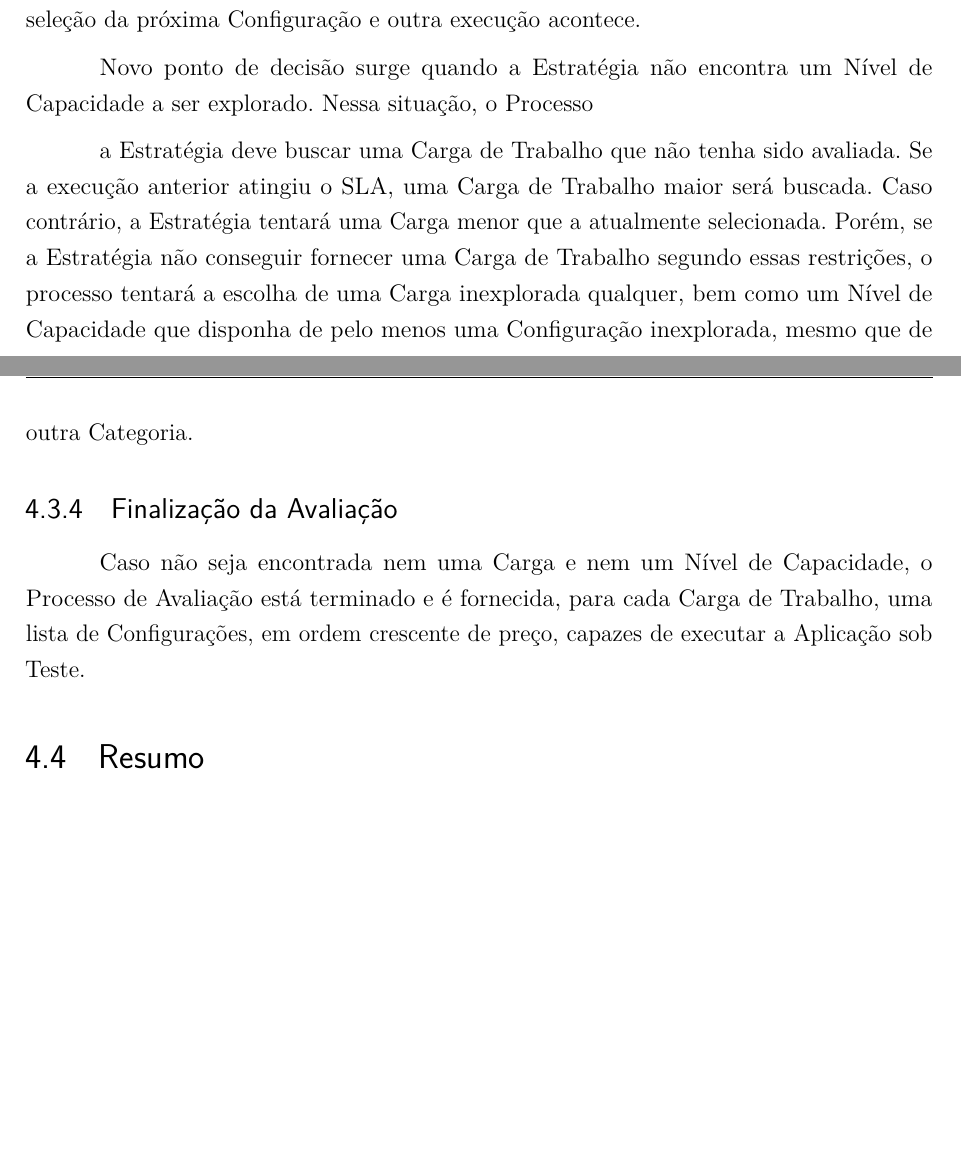
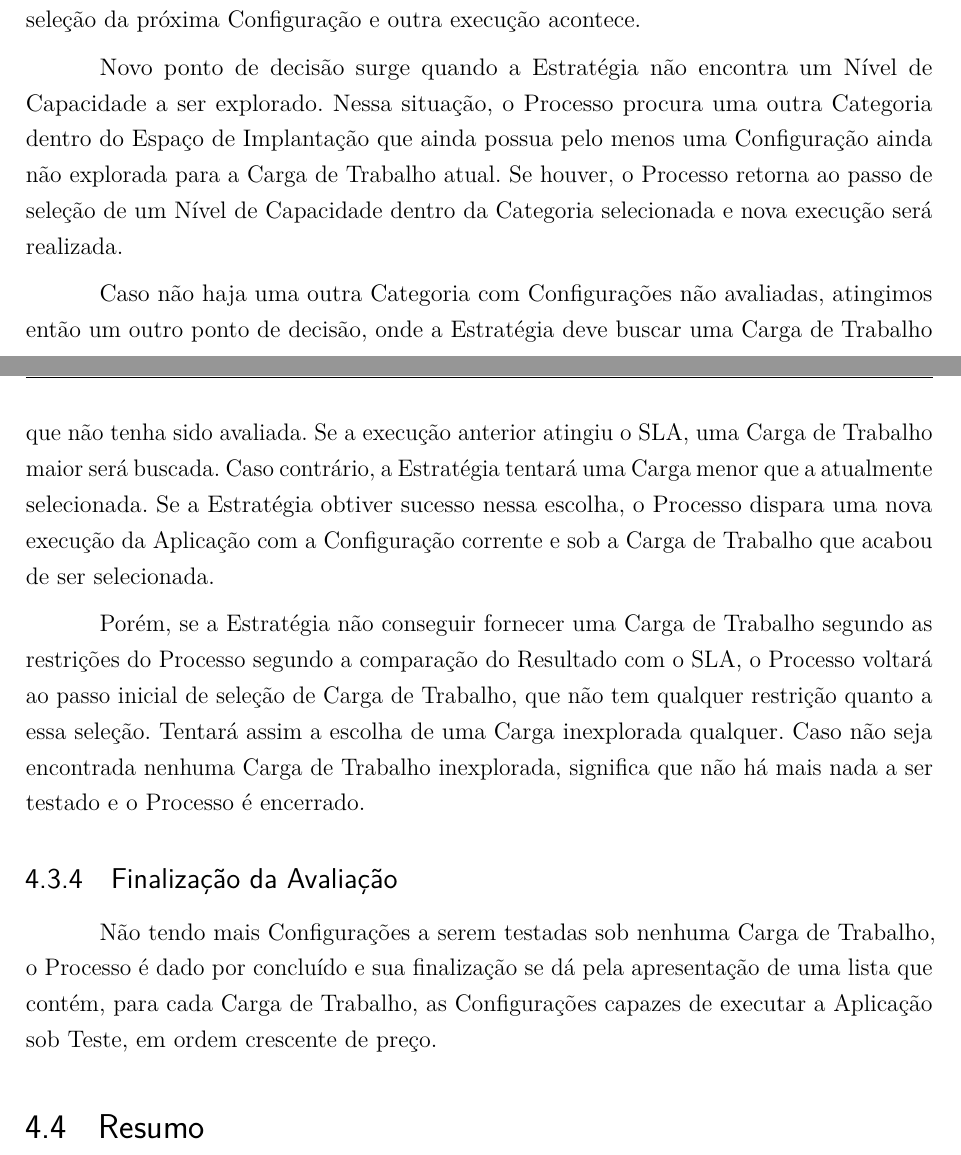
Before and after one commit to marcelocg/Dissertacao, a LaTeX thesis (Dissertacao_Marcelo_Goncalves/dissertacao.tex, which reads Dissertacao_Marcelo_Goncalves/capitulos/processo.tex): two parts of pages 43 and 44 of 48 before the commit and two parts of pages 43 and 44 of 49 after it, joined at a grey line, cut so that both start at the same text, the shorter picture padded with empty space. Compiled offline with pdfLaTeX.

Commit message:
Concluida a descricao do Processo

```diff
--- a/Dissertacao_Marcelo_Goncalves/capitulos/processo.tex
+++ b/Dissertacao_Marcelo_Goncalves/capitulos/processo.tex
@@ -408,22 +408,34 @@ Processo retorna ao ponto de seleção da próxima Configuração e outra execu
 acontece.
 
 Novo ponto de decisão surge quando a Estratégia não encontra um Nível de
-Capacidade a ser explorado. Nessa situação, o Processo
+Capacidade a ser explorado. Nessa situação, o Processo procura uma outra
+Categoria dentro do Espaço de Implantação que ainda possua pelo menos uma
+Configuração ainda não explorada para a Carga de Trabalho atual. Se houver,
+o Processo retorna ao passo de seleção de um Nível de Capacidade dentro da
+Categoria selecionada e nova execução será realizada.
+
+Caso não haja uma outra Categoria com Configurações não avaliadas, atingimos
+então um outro ponto de decisão, onde a Estratégia deve buscar uma Carga
+de Trabalho que não tenha sido avaliada. Se a execução anterior atingiu o SLA,
+uma Carga de Trabalho maior será buscada. Caso contrário, a Estratégia tentará
+uma Carga menor que a atualmente selecionada. Se a Estratégia obtiver sucesso
+nessa escolha, o Processo dispara uma nova execução da Aplicação com a Configuração
+corrente e sob a Carga de Trabalho que acabou de ser selecionada.
+
+Porém, se a Estratégia não conseguir fornecer uma Carga de Trabalho segundo as
+restrições do Processo segundo a comparação do Resultado com o SLA, o Processo
+voltará ao passo inicial de seleção de Carga de Trabalho, que não tem qualquer
+restrição quanto a essa seleção. Tentará assim a escolha de uma Carga inexplorada
+qualquer. Caso não seja encontrada nenhuma Carga de Trabalho inexplorada, significa
+que não há mais nada a ser testado e o Processo é encerrado.
+
+\subsection{Finalização da Avaliação}
+Não tendo mais Configurações a serem testadas sob nenhuma Carga de Trabalho, o
+Processo é dado por concluído e sua finalização se dá pela apresentação de uma
+lista que contém, para cada Carga de Trabalho, as Configurações capazes de executar
+a Aplicação sob Teste, em ordem crescente de preço.
 
 
-a Estratégia deve buscar uma Carga
-de Trabalho que não tenha sido avaliada. Se a execução anterior atingiu o SLA,
-uma Carga de Trabalho maior será buscada. Caso contrário, a Estratégia tentará
-uma Carga menor que a atualmente selecionada. Porém, se a Estratégia não conseguir
-fornecer uma Carga de Trabalho segundo essas restrições, o processo tentará a
-escolha de uma Carga inexplorada qualquer, bem como um Nível de Capacidade que
-disponha de pelo menos uma Configuração inexplorada, mesmo que de outra Categoria.
-
-\subsection{Finalização da Avaliação}
-Caso não seja encontrada nem uma Carga e nem um Nível de Capacidade, o Processo de
-Avaliação está terminado e é fornecida, para cada Carga de Trabalho, uma lista
-de Configurações, em ordem crescente de preço, capazes de executar a Aplicação
-sob Teste.
 
 \section{Resumo}
 Apresentamos neste capítulo uma proposta de processo de avaliação de capacidade
```
